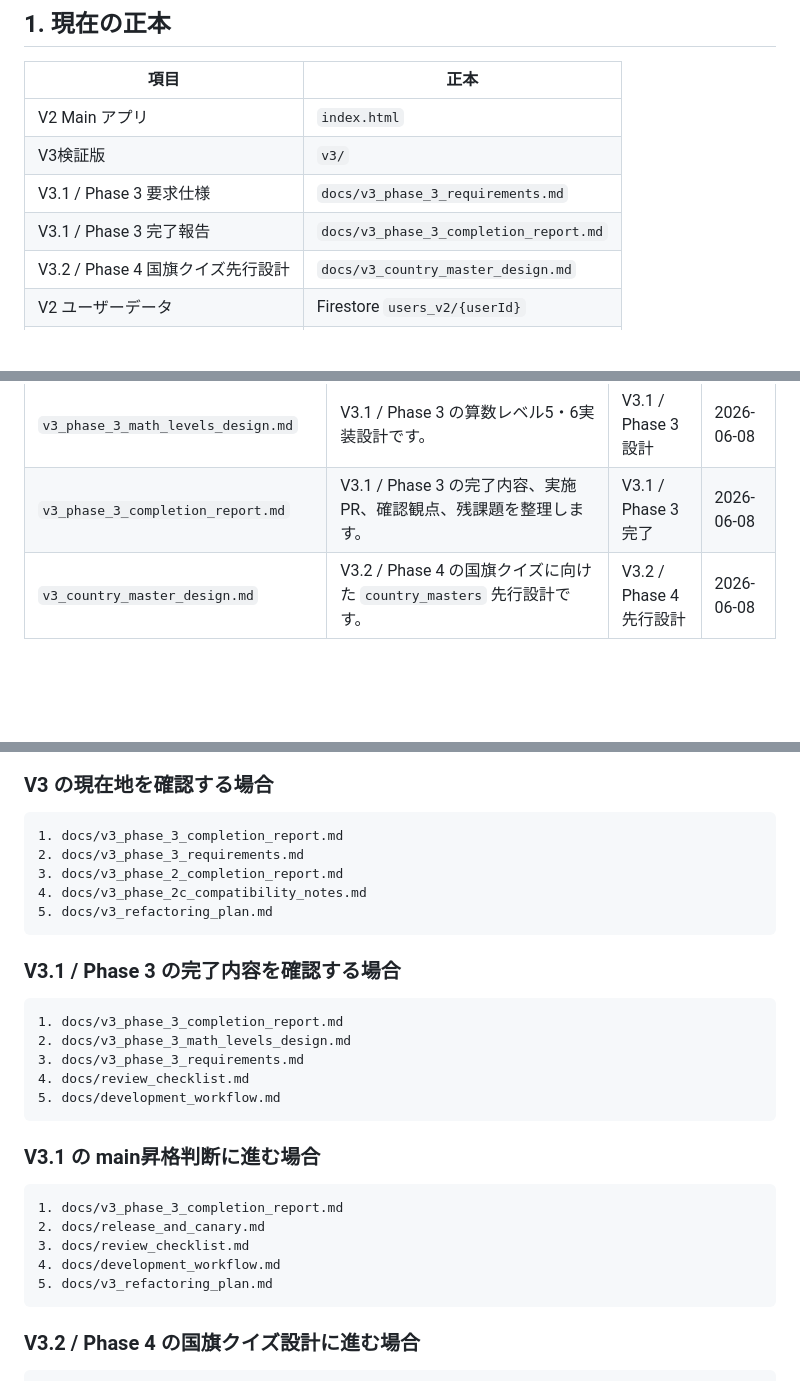
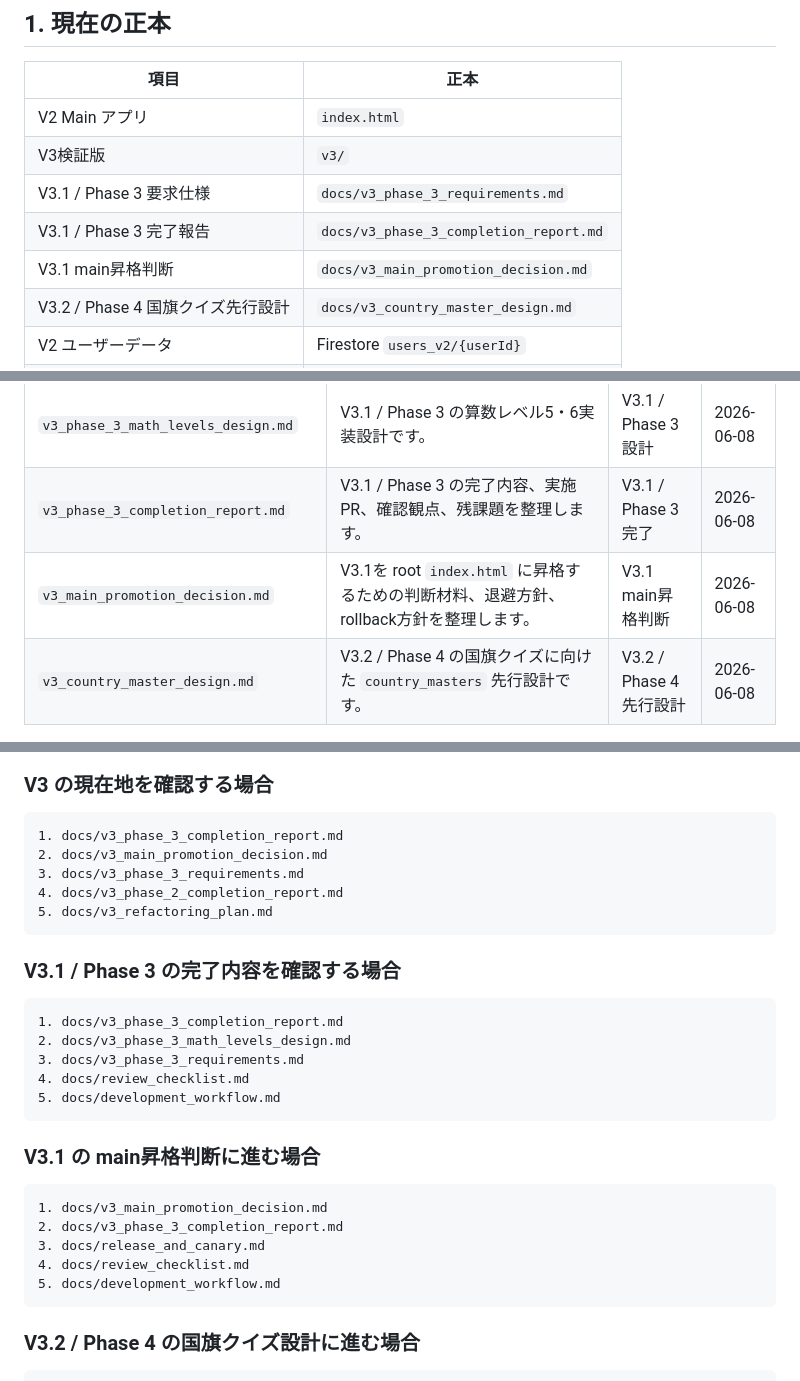
Before and after one commit to mantanak-jp/pokemon-math, a Markdown page: docs/README.md, 3 parts joined by grey strips. Rendered like a GitHub page; blank space fills up the shorter version.

Commit message:
Update docs index for V3.1 main promotion decision

````diff
--- a/docs/README.md
+++ b/docs/README.md
@@ -12,6 +12,7 @@
 | V3検証版 | `v3/` |
 | V3.1 / Phase 3 要求仕様 | `docs/v3_phase_3_requirements.md` |
 | V3.1 / Phase 3 完了報告 | `docs/v3_phase_3_completion_report.md` |
+| V3.1 main昇格判断 | `docs/v3_main_promotion_decision.md` |
 | V3.2 / Phase 4 国旗クイズ先行設計 | `docs/v3_country_master_design.md` |
 | V2 ユーザーデータ | Firestore `users_v2/{userId}` |
 | V2 ポケモンマスター | Firestore `masters/gen_{1..9}` |
@@ -51,6 +52,7 @@
 | `v3_phase_3_requirements.md` | V3.1 / Phase 3 の算数拡張要求仕様です。レベル5・6追加と main昇格判断条件を整理します。 | V3.1 / Phase 3 | 2026-06-08 |
 | `v3_phase_3_math_levels_design.md` | V3.1 / Phase 3 の算数レベル5・6実装設計です。 | V3.1 / Phase 3設計 | 2026-06-08 |
 | `v3_phase_3_completion_report.md` | V3.1 / Phase 3 の完了内容、実施PR、確認観点、残課題を整理します。 | V3.1 / Phase 3完了 | 2026-06-08 |
+| `v3_main_promotion_decision.md` | V3.1を root `index.html` に昇格するための判断材料、退避方針、rollback方針を整理します。 | V3.1 main昇格判断 | 2026-06-08 |
 | `v3_country_master_design.md` | V3.2 / Phase 4 の国旗クイズに向けた `country_masters` 先行設計です。 | V3.2 / Phase 4先行設計 | 2026-06-08 |
 
 ## 4. 現在の主要ファイルの位置づけ
@@ -100,9 +103,9 @@
 
 ```text
 1. docs/v3_phase_3_completion_report.md
-2. docs/v3_phase_3_requirements.md
-3. docs/v3_phase_2_completion_report.md
-4. docs/v3_phase_2c_compatibility_notes.md
+2. docs/v3_main_promotion_decision.md
+3. docs/v3_phase_3_requirements.md
+4. docs/v3_phase_2_completion_report.md
 5. docs/v3_refactoring_plan.md
 ```
 
@@ -119,11 +122,11 @@
 ### V3.1 の main昇格判断に進む場合
 
 ```text
-1. docs/v3_phase_3_completion_report.md
-2. docs/release_and_canary.md
-3. docs/review_checklist.md
-4. docs/development_workflow.md
-5. docs/v3_refactoring_plan.md
+1. docs/v3_main_promotion_decision.md
+2. docs/v3_phase_3_completion_report.md
+3. docs/release_and_canary.md
+4. docs/review_checklist.md
+5. docs/development_workflow.md
 ```
 
 ### V3.2 / Phase 4 の国旗クイズ設計に進む場合
````
Also changed, not shown: other parts of docs/README.md (+1 -0 lines).
